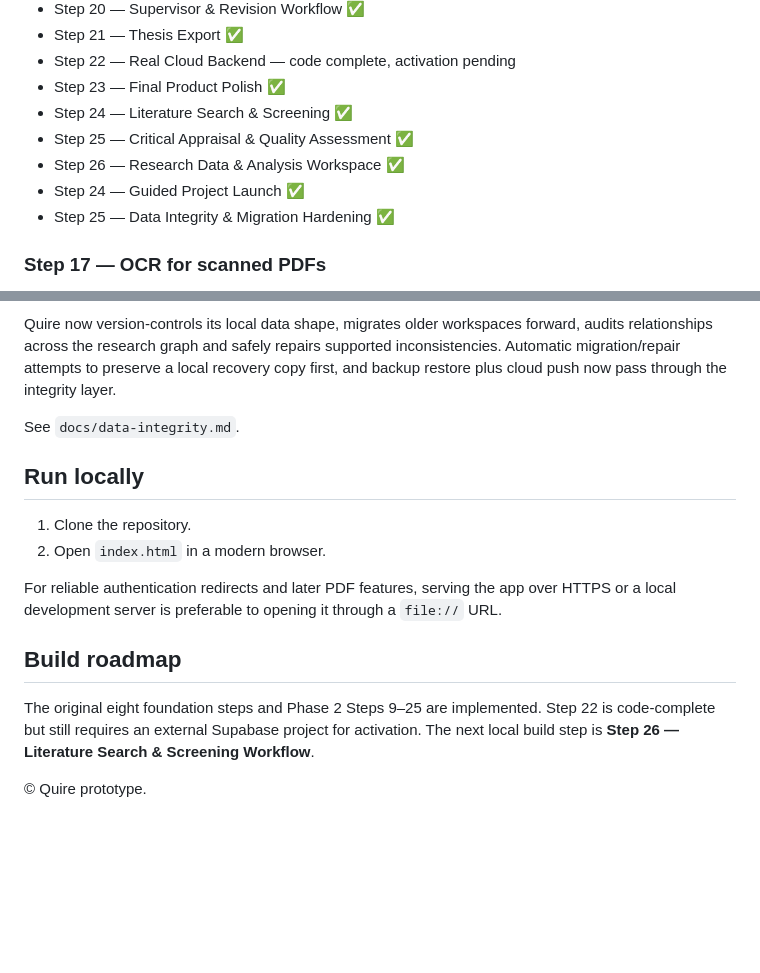
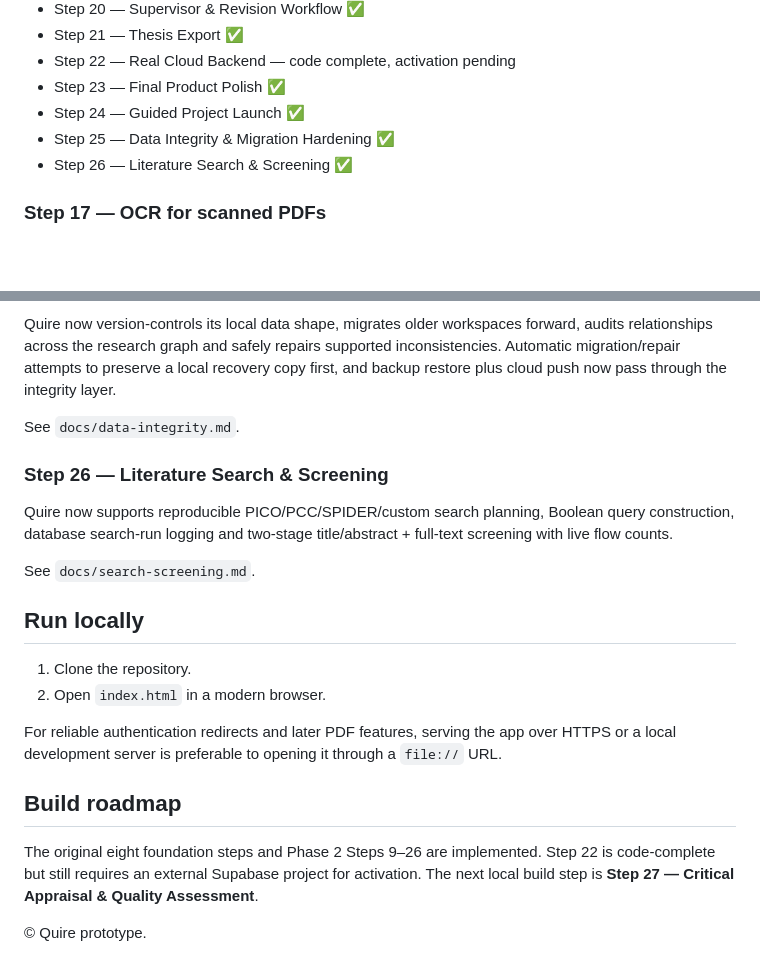
Before and after one commit to jasonfenech118-ctrl/quire, a Markdown page: README.md, 2 parts joined by grey strips. Drawn GitHub-style; blank space fills up the shorter version.

Commit message:
Canonicalize roadmap through Search and Screening

```diff
--- a/README.md
+++ b/README.md
@@ -132,11 +132,9 @@ See `docs/reference-manager.md`.
 - Step 21 — Thesis Export ✅
 - Step 22 — Real Cloud Backend — code complete, activation pending
 - Step 23 — Final Product Polish ✅
-- Step 24 — Literature Search & Screening ✅
-- Step 25 — Critical Appraisal & Quality Assessment ✅
-- Step 26 — Research Data & Analysis Workspace ✅
 - Step 24 — Guided Project Launch ✅
 - Step 25 — Data Integrity & Migration Hardening ✅
+- Step 26 — Literature Search & Screening ✅
 
 ### Step 17 — OCR for scanned PDFs
 
@@ -206,6 +204,12 @@ Quire now version-controls its local data shape, migrates older workspaces forwa
 
 See `docs/data-integrity.md`.
 
+### Step 26 — Literature Search & Screening
+
+Quire now supports reproducible PICO/PCC/SPIDER/custom search planning, Boolean query construction, database search-run logging and two-stage title/abstract + full-text screening with live flow counts.
+
+See `docs/search-screening.md`.
+
 ## Run locally
 
 1. Clone the repository.
@@ -215,6 +219,6 @@ For reliable authentication redirects and later PDF features, serving the app ov
 
 ## Build roadmap
 
-The original eight foundation steps and Phase 2 Steps 9–25 are implemented. Step 22 is code-complete but still requires an external Supabase project for activation. The next local build step is **Step 26 — Literature Search & Screening Workflow**.
+The original eight foundation steps and Phase 2 Steps 9–26 are implemented. Step 22 is code-complete but still requires an external Supabase project for activation. The next local build step is **Step 27 — Critical Appraisal & Quality Assessment**.
 
 © Quire prototype.
```
